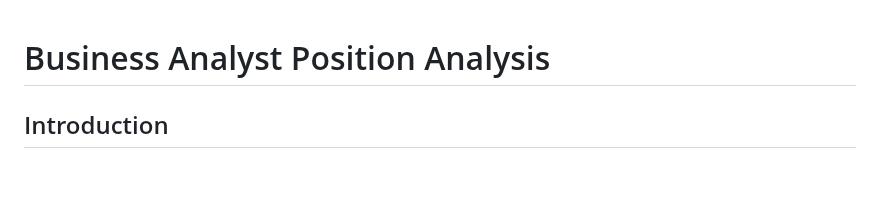
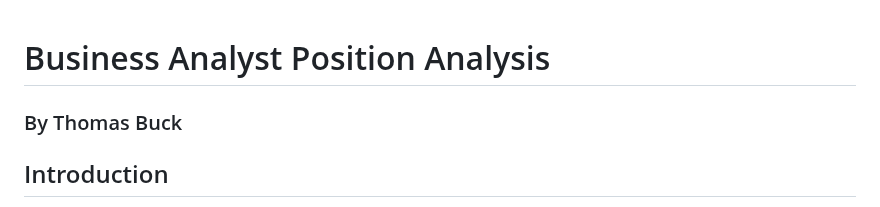
Before and after one commit to tjbuck11/R-Projects, a Markdown page: Jobs-Project/README.md, the part around the change. Drawn GitHub-style; blank space fills up the shorter version.

```diff
--- a/Jobs-Project/README.md
+++ b/Jobs-Project/README.md
@@ -1,5 +1,5 @@
 # Business Analyst Position Analysis
-
+### By Thomas Buck
 ## Introduction
 
 One day, I hope to enter a career as a business analyst, but it would probably be good to know some information about the field instead of heading in blind. Due to this career being a future interest of mine, I was curious about what factors made on business analyst job better over another. I decided to explore a large data set containing information about business analyst job listings within the United States in 2019 and 2029. Through this analysis, I want to address the following questions: does the founding date of the firm have any relationship with the expected salary of the position? Is there significant evidence that Business Analyst Positions in New York pay a better average salary than any other job in New York? Which job title and sector appear to be the “best” ones to get a job in ("Best" in this case referring to a combination of expected salary and overall rating)?
```
